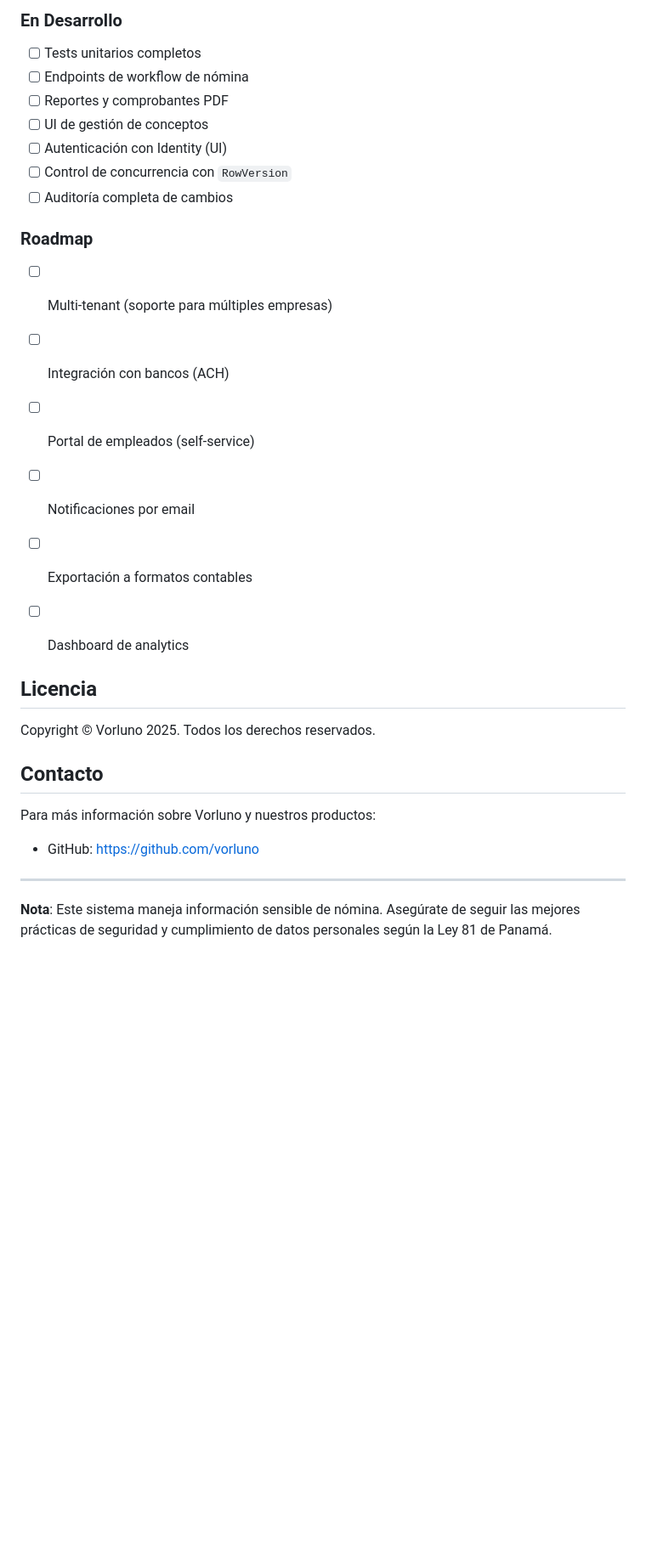
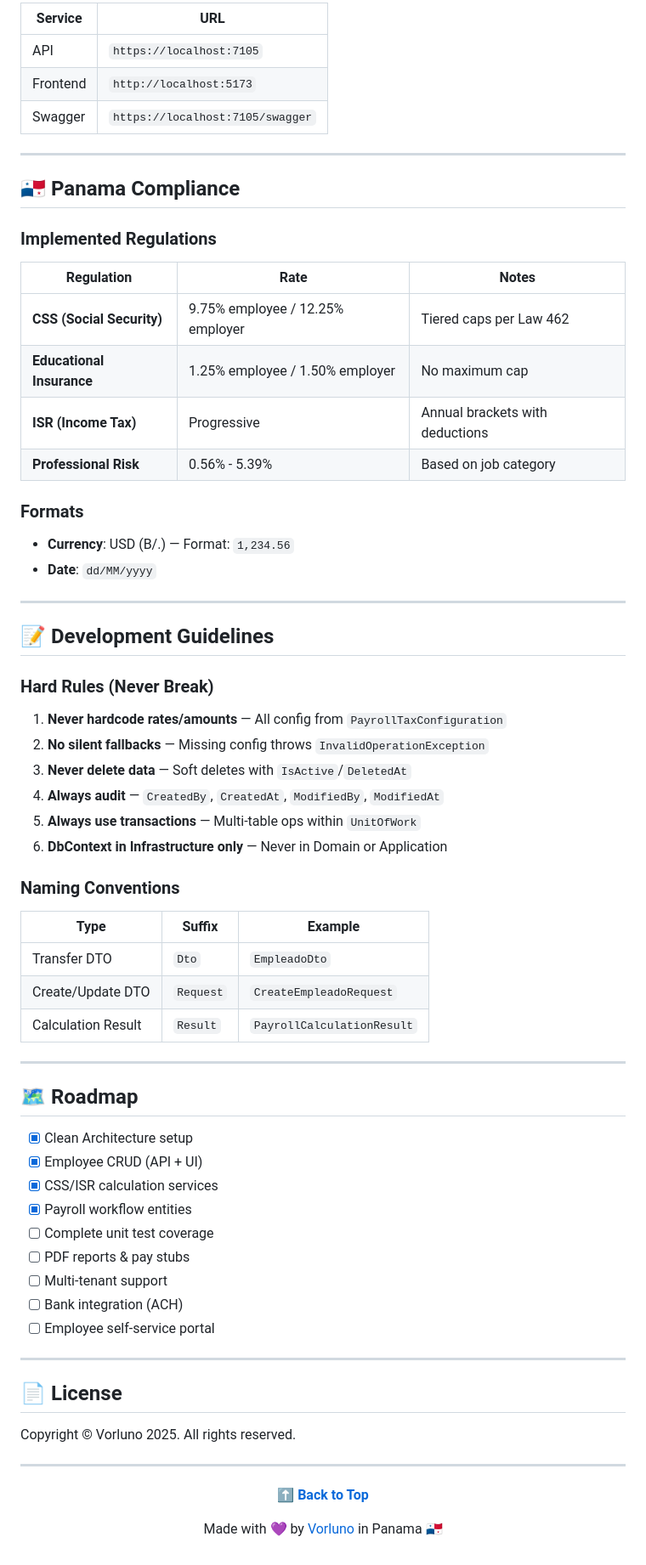
Before and after one commit to Coretech001/Pagly-Enterprise-Payroll-Platform, a Markdown page: README.md, the part around one of its changes. Shown at 85% size. GitHub-like rendering; blank space fills up the shorter version.

```diff
--- a/README.md
+++ b/README.md
@@ -271,32 +145,73 @@ npm run build
-### En Desarrollo
-
-- [ ] Tests unitarios completos
-- [ ] Endpoints de workflow de nómina
-- [ ] Reportes y comprobantes PDF
-- [ ] UI de gestión de conceptos
-- [ ] Autenticación con Identity (UI)
-- [ ] Control de concurrencia con `RowVersion`
-- [ ] Auditoría completa de cambios
-
-### Roadmap
-
-- [ ] Multi-tenant (soporte para múltiples empresas)
-- [ ] Integración con bancos (ACH)
-- [ ] Portal de empleados (self-service)
-- [ ] Notificaciones por email
-- [ ] Exportación a formatos contables
-- [ ] Dashboard de analytics
-
-
-## Licencia
-
-Copyright © Vorluno 2025. Todos los derechos reservados.
-
-## Contacto
-
-Para más información sobre Vorluno y nuestros productos:
-- GitHub: https://github.com/vorluno
+| Service | URL |
+|---------|-----|
+| API | `https://localhost:7105` |
+| Frontend | `http://localhost:5173` |
+| Swagger | `https://localhost:7105/swagger` |
 
 ---
 
-**Nota**: Este sistema maneja información sensible de nómina. Asegúrate de seguir las mejores prácticas de seguridad y cumplimiento de datos personales según la Ley 81 de Panamá.
+## 🇵🇦 Panama Compliance
+
+### Implemented Regulations
+
+| Regulation | Rate | Notes |
+|------------|------|-------|
+| **CSS (Social Security)** | 9.75% employee / 12.25% employer | Tiered caps per Law 462 |
+| **Educational Insurance** | 1.25% employee / 1.50% employer | No maximum cap |
+| **ISR (Income Tax)** | Progressive | Annual brackets with deductions |
+| **Professional Risk** | 0.56% - 5.39% | Based on job category |
+
+### Formats
+
+- **Currency**: USD (B/.) — Format: `1,234.56`
+- **Date**: `dd/MM/yyyy`
+
+---
+
+## 📝 Development Guidelines
+
+### Hard Rules (Never Break)
+
+1. **Never hardcode rates/amounts** — All config from `PayrollTaxConfiguration`
+2. **No silent fallbacks** — Missing config throws `InvalidOperationException`
+3. **Never delete data** — Soft deletes with `IsActive`/`DeletedAt`
+4. **Always audit** — `CreatedBy`, `CreatedAt`, `ModifiedBy`, `ModifiedAt`
+5. **Always use transactions** — Multi-table ops within `UnitOfWork`
+6. **DbContext in Infrastructure only** — Never in Domain or Application
+
+### Naming Conventions
+
+| Type | Suffix | Example |
+|------|--------|---------|
+| Transfer DTO | `Dto` | `EmpleadoDto` |
+| Create/Update DTO | `Request` | `CreateEmpleadoRequest` |
+| Calculation Result | `Result` | `PayrollCalculationResult` |
+
+---
+
+## 🗺️ Roadmap
+
+- [x] Clean Architecture setup
+- [x] Employee CRUD (API + UI)
+- [x] CSS/ISR calculation services
+- [x] Payroll workflow entities
+- [ ] Complete unit test coverage
+- [ ] PDF reports & pay stubs
+- [ ] Multi-tenant support
+- [ ] Bank integration (ACH)
+- [ ] Employee self-service portal
+
+---
+
+## 📄 License
+
+Copyright © Vorluno 2025. All rights reserved.
+
+---
+
+<div align="center">
+
+**[⬆ Back to Top](#-vorluno-planilla-vor-plan)**
+
+Made with 💜 by [Vorluno](https://github.com/vorluno) in Panama 🇵🇦
+
```
Also changed, not shown: other parts of README.md (+104 -229 lines).
